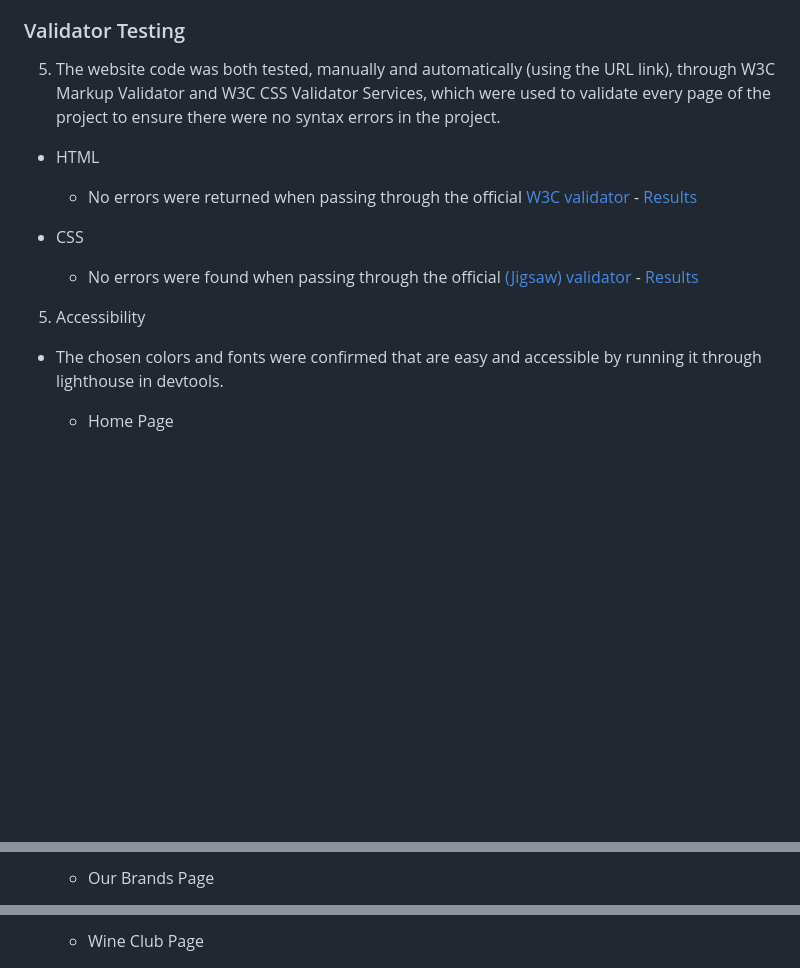
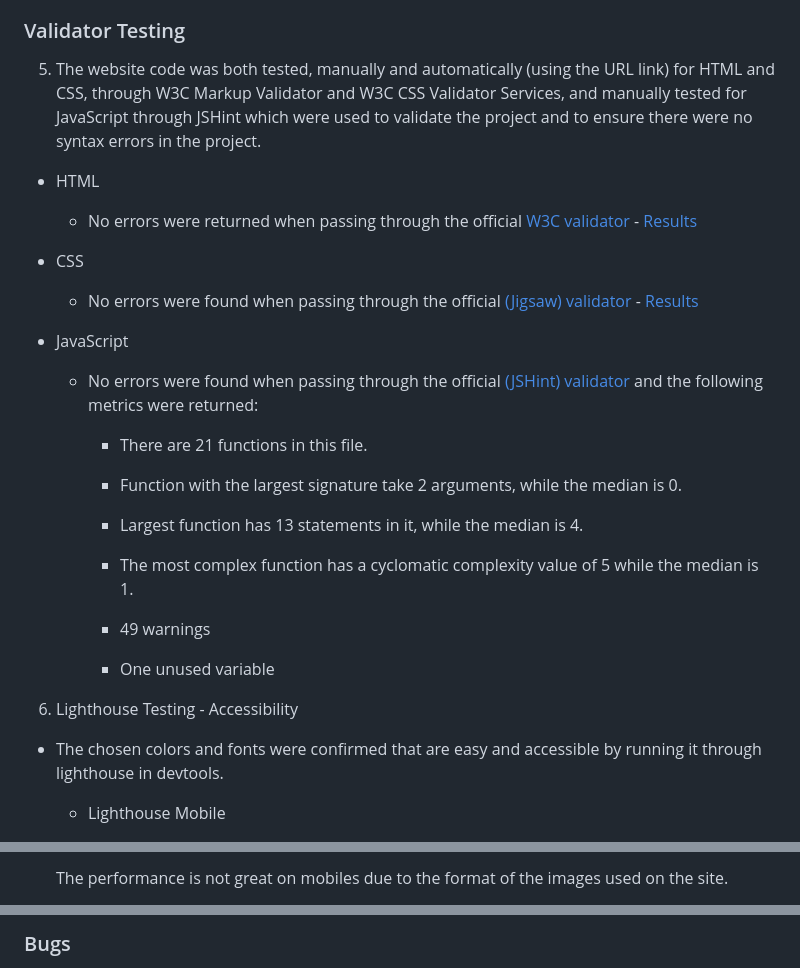
Before and after one commit to AndreFarinha86/Babies-match-game, a Markdown page: README.md, 3 parts joined by grey strips. Drawn GitHub-style; blank space fills up the shorter version.

```diff
--- a/README.md
+++ b/README.md
@@ -70,7 +89,7 @@ Along the development of the project regular testing were carried out. And the p
 
 ### Validator Testing
 
-5. The website code was both tested, manually and automatically (using the URL link), through W3C Markup Validator and W3C CSS Validator Services, which were used to validate every page of the project to ensure there were no syntax errors in the project.
+5. The website code was both tested, manually and automatically (using the URL link) for HTML and CSS, through W3C Markup Validator and W3C CSS Validator Services, and  manually tested for JavaScript through JSHint which were used to validate the project and to ensure there were no syntax errors in the project.
 
 - HTML
     - No errors were returned when passing through the official [W3C validator](https://validator.w3.org/) - [Results](https://validator.w3.org/nu/?doc=https%3A%2F%2Fandrefarinha86.github.io%2FBabies-match-game%2F)
@@ -78,7 +97,18 @@ Along the development of the project regular testing were carried out. And the p
 - CSS
     - No errors were found when passing through the official [(Jigsaw) validator](https://jigsaw.w3.org/css-validator/#validate_by_input) - [Results](https://jigsaw.w3.org/css-validator/validator?uri=https%3A%2F%2Fandrefarinha86.github.io%2FBabies-match-game%2F&profile=css3svg&usermedium=all&warning=1&vextwarning=&lang=en)
 
-5. Accessibility
+- JavaScript
+    - No errors were found when passing through the official [(JSHint) validator](https://jshint.com/) and the following metrics were returned:
+        - There are 21 functions in this file.
+        - Function with the largest signature take 2 arguments, while the median is 0.
+        - Largest function has 13 statements in it, while the median is 4.
+        - The most complex function has a cyclomatic complexity value of 5 while the median is 1.
+
+        - 49 warnings
+
+        - One unused variable
+
+6. Lighthouse Testing - Accessibility
  - The chosen colors and fonts were confirmed that are easy and accessible by running it through lighthouse in devtools.
-    - Home Page
+    - Lighthouse Mobile
 
@@ -86,3 +116,3 @@ Along the development of the project regular testing were carried out. And the p
 
-    - Our Brands Page
+    The performance is not great on mobiles due to the format of the images used on the site.
 
@@ -94,3 +123,3 @@ Along the development of the project regular testing were carried out. And the p
 
-    - Wine Club Page
+### Bugs
 
```
Also changed, not shown: other parts of README.md (+34 -13 lines).
